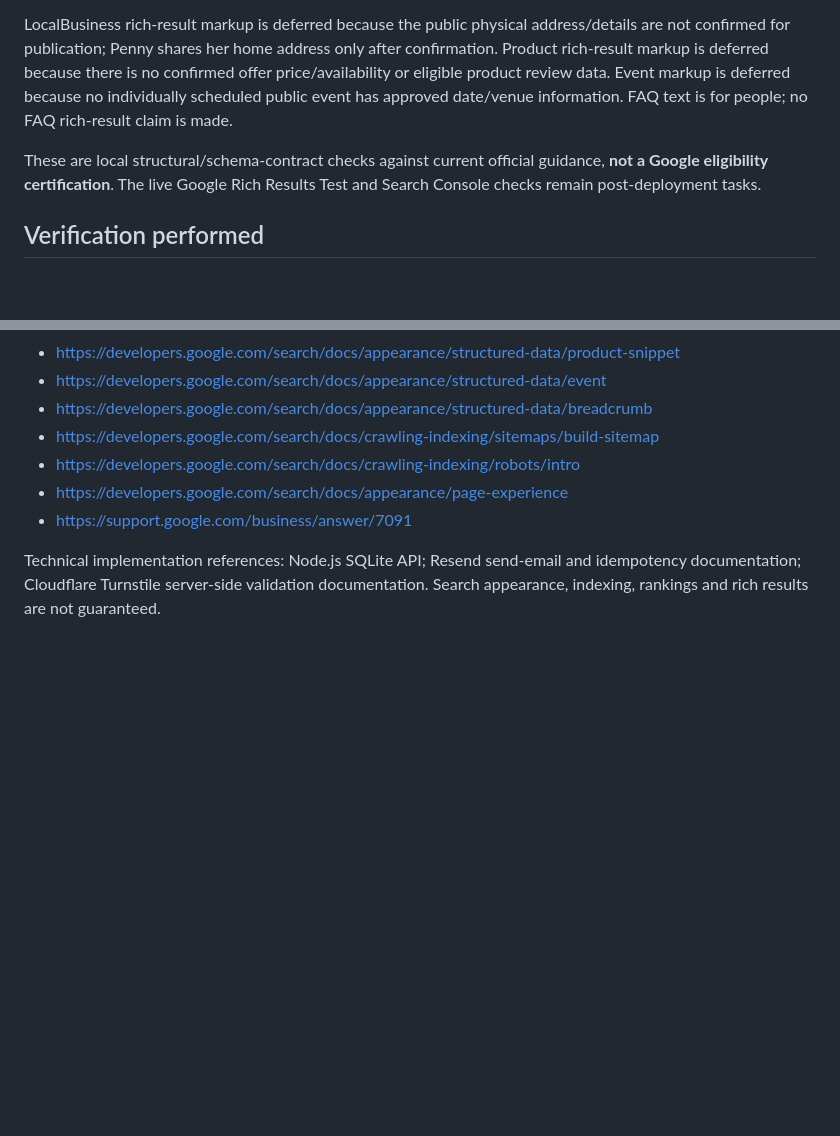
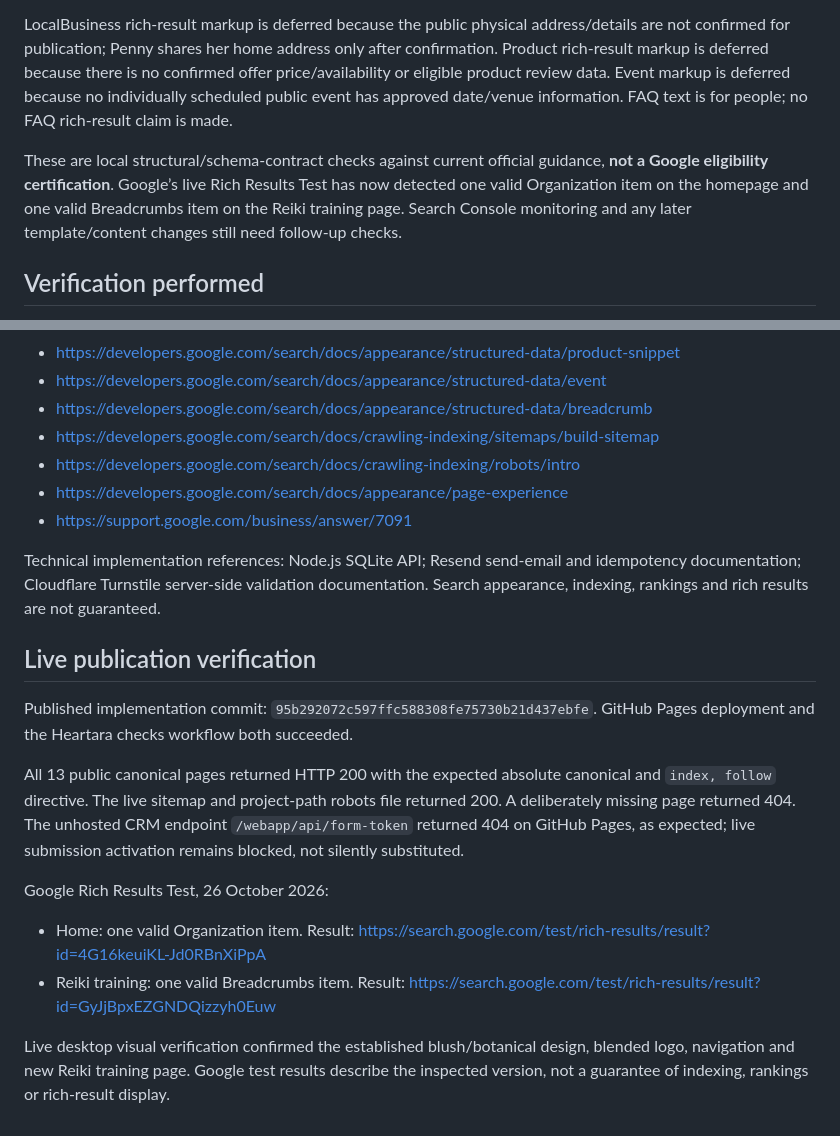
Before and after one commit to Heartara/webapp, a Markdown page: docs/SEO_HANDOVER.md, 2 parts joined by grey strips. Drawn GitHub-style; blank space fills up the shorter version.

Commit message:
Record live SEO, deployment and Google structured-data validation results

```diff
--- a/docs/SEO_HANDOVER.md
+++ b/docs/SEO_HANDOVER.md
@@ -29,7 +29,7 @@ Organization is supported by the visible Heartara identity, Penny's name, suppli
 
 LocalBusiness rich-result markup is deferred because the public physical address/details are not confirmed for publication; Penny shares her home address only after confirmation. Product rich-result markup is deferred because there is no confirmed offer price/availability or eligible product review data. Event markup is deferred because no individually scheduled public event has approved date/venue information. FAQ text is for people; no FAQ rich-result claim is made.
 
-These are local structural/schema-contract checks against current official guidance, **not a Google eligibility certification**. The live Google Rich Results Test and Search Console checks remain post-deployment tasks.
+These are local structural/schema-contract checks against current official guidance, **not a Google eligibility certification**. Google’s live Rich Results Test has now detected one valid Organization item on the homepage and one valid Breadcrumbs item on the Reiki training page. Search Console monitoring and any later template/content changes still need follow-up checks.
 
 ## Verification performed
 
@@ -75,3 +75,16 @@ Follow DEPLOYMENT.md for Node hosting with persistent disk, secret manager, veri
 - https://support.google.com/business/answer/7091
 
 Technical implementation references: Node.js SQLite API; Resend send-email and idempotency documentation; Cloudflare Turnstile server-side validation documentation. Search appearance, indexing, rankings and rich results are not guaranteed.
+
+## Live publication verification
+
+Published implementation commit: `95b292072c597ffc588308fe75730b21d437ebfe`. GitHub Pages deployment and the Heartara checks workflow both succeeded.
+
+All 13 public canonical pages returned HTTP 200 with the expected absolute canonical and `index, follow` directive. The live sitemap and project-path robots file returned 200. A deliberately missing page returned 404. The unhosted CRM endpoint `/webapp/api/form-token` returned 404 on GitHub Pages, as expected; live submission activation remains blocked, not silently substituted.
+
+Google Rich Results Test, 26 October 2026:
+
+- Home: one valid Organization item. Result: https://search.google.com/test/rich-results/result?id=4G16keuiKL-Jd0RBnXiPpA
+- Reiki training: one valid Breadcrumbs item. Result: https://search.google.com/test/rich-results/result?id=GyJjBpxEZGNDQizzyh0Euw
+
+Live desktop visual verification confirmed the established blush/botanical design, blended logo, navigation and new Reiki training page. Google test results describe the inspected version, not a guarantee of indexing, rankings or rich-result display.
```
